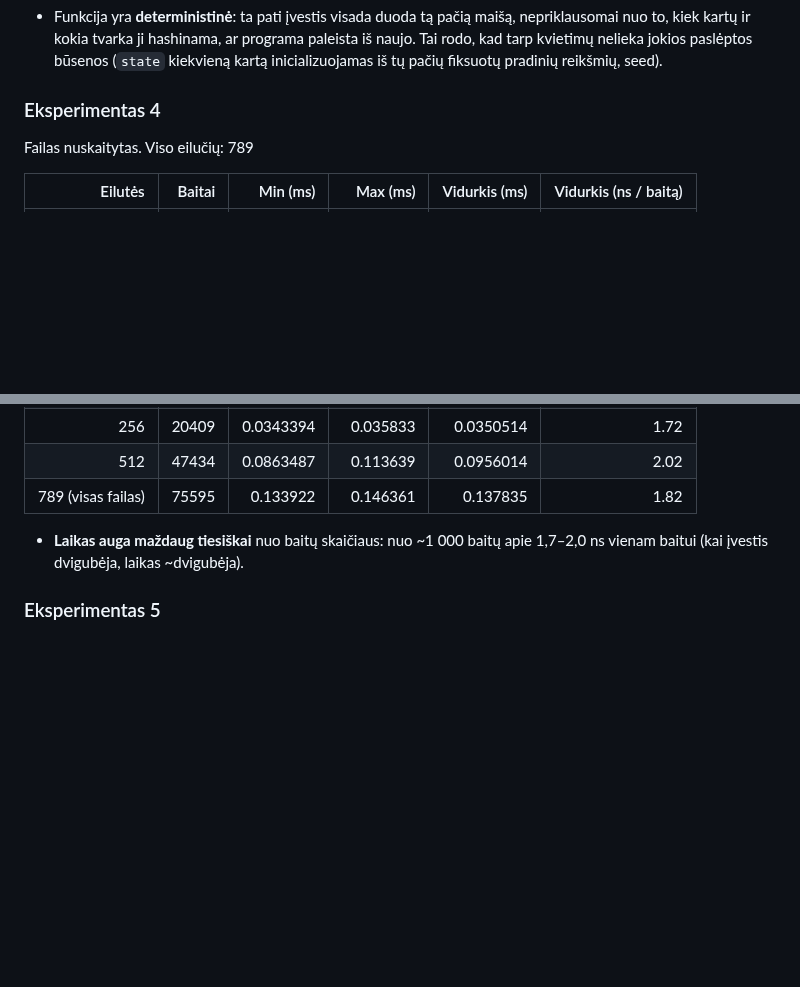
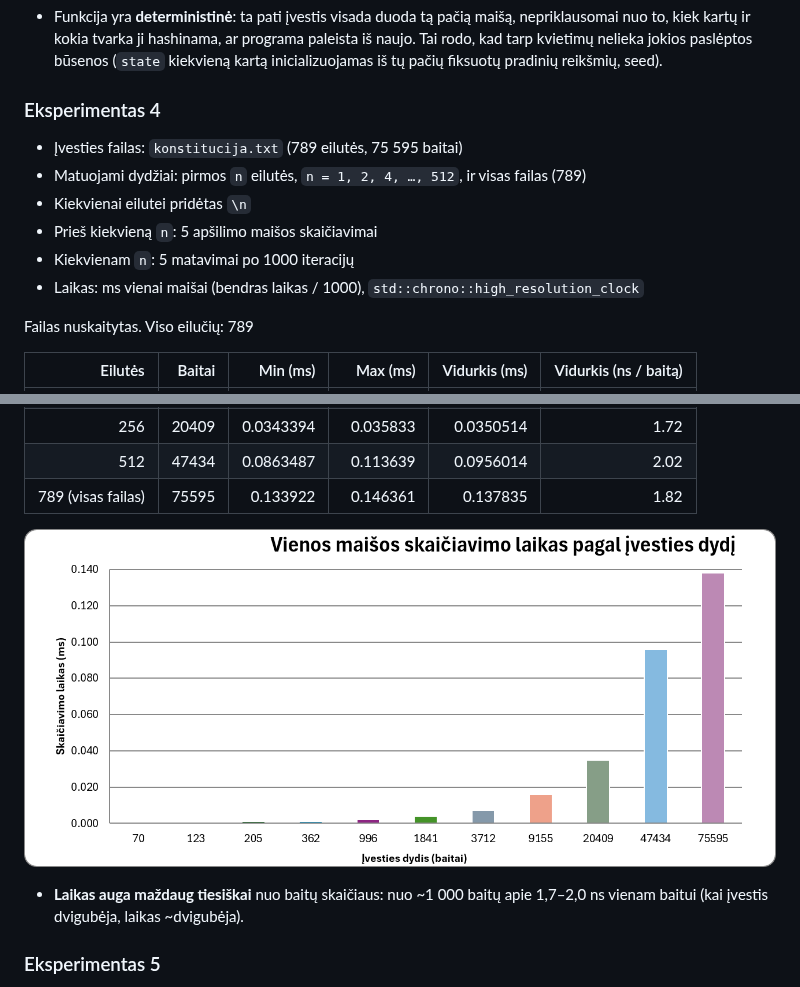
Before and after one commit to aseluchanskij-coder/Blok-_Grandini-_Technologijos, a Markdown page: README.md, 2 parts joined by grey strips. Drawn GitHub-style; pictures changed too: image-1.png (added); blank space fills up the shorter version.

Commit message:
bar chart ir testo salygos 4 eksperimentui

```diff
--- a/README.md
+++ b/README.md
@@ -91,6 +91,13 @@ Programos paleidimas iš naujo
 
 
 ### Eksperimentas 4
+- Įvesties failas: `konstitucija.txt` (789 eilutės, 75 595 baitai)
+- Matuojami dydžiai: pirmos `n` eilutės, `n = 1, 2, 4, …, 512`, ir visas failas (789)
+- Kiekvienai eilutei pridėtas `\n`
+- Prieš kiekvieną `n`: 5 apšilimo maišos skaičiavimai
+- Kiekvienam `n`: 5 matavimai po 1000 iteracijų
+- Laikas: ms vienai maišai (bendras laikas / 1000), `std::chrono::high_resolution_clock`
+
 Failas nuskaitytas. Viso eilučių: 789
 
 | Eilutės | Baitai | Min (ms) | Max (ms) | Vidurkis (ms) | Vidurkis (ns / baitą) |
@@ -106,6 +113,8 @@ Failas nuskaitytas. Viso eilučių: 789
 | 256 | 20409 | 0.0343394 | 0.035833 | 0.0350514 | 1.72 |
 | 512 | 47434 | 0.0863487 | 0.113639 | 0.0956014 | 2.02 |
 | 789 (visas failas) | 75595 | 0.133922 | 0.146361 | 0.137835 | 1.82 |
+
+![bar chart](image-1.png)
 
 - **Laikas auga maždaug tiesiškai** nuo baitų skaičiaus: nuo ~1 000 baitų apie 1,7–2,0 ns vienam baitui (kai įvestis dvigubėja, laikas ~dvigubėja).
 
```
